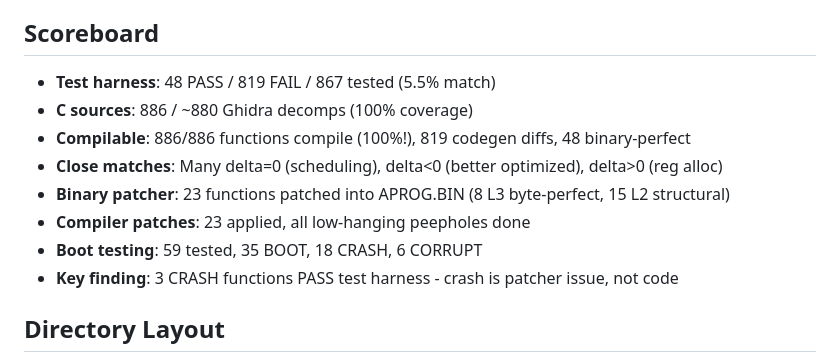
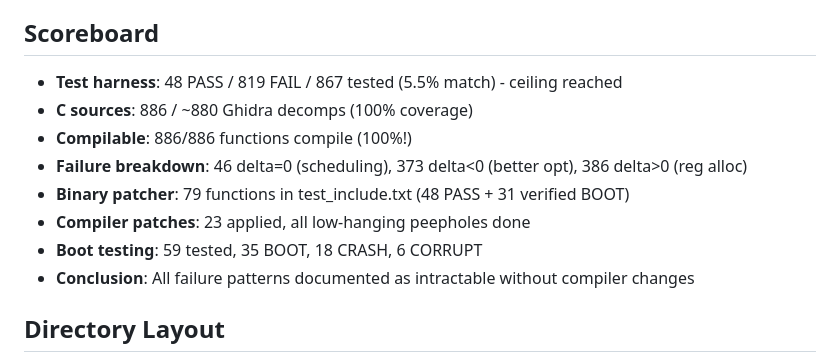
Before and after one commit to AJBats/saturn-daytona-usa-re, a Markdown page: CLAUDE.md, the part around the change. GitHub-like rendering.

Commit message:
Update scoreboard with final numbers
- 48 PASS is ceiling (all patterns documented)
- 79 functions in test_include.txt (48 PASS + 31 BOOT)
- Failure breakdown: 46 delta=0, 373 delta<0, 386 delta>0
- All failure patterns intractable without compiler changes

Co-Authored-By: Claude Opus 4.5 <noreply@anthropic.com>

```diff
--- a/CLAUDE.md
+++ b/CLAUDE.md
@@ -76,14 +76,14 @@ Reverse engineer Sega Saturn Daytona USA (1995) to extract gameplay code (physic
 steering, collision, AI) for transplanting into Daytona USA CCE (1996).
 
 ## Scoreboard
-- **Test harness**: 48 PASS / 819 FAIL / 867 tested (5.5% match)
+- **Test harness**: 48 PASS / 819 FAIL / 867 tested (5.5% match) - ceiling reached
 - **C sources**: 886 / ~880 Ghidra decomps (100% coverage)
-- **Compilable**: 886/886 functions compile (100%!), 819 codegen diffs, 48 binary-perfect
-- **Close matches**: Many delta=0 (scheduling), delta<0 (better optimized), delta>0 (reg alloc)
-- **Binary patcher**: 23 functions patched into APROG.BIN (8 L3 byte-perfect, 15 L2 structural)
+- **Compilable**: 886/886 functions compile (100%!)
+- **Failure breakdown**: 46 delta=0 (scheduling), 373 delta<0 (better opt), 386 delta>0 (reg alloc)
+- **Binary patcher**: 79 functions in test_include.txt (48 PASS + 31 verified BOOT)
 - **Compiler patches**: 23 applied, all low-hanging peepholes done
 - **Boot testing**: 59 tested, 35 BOOT, 18 CRASH, 6 CORRUPT
-- **Key finding**: 3 CRASH functions PASS test harness - crash is patcher issue, not code
+- **Conclusion**: All failure patterns documented as intractable without compiler changes
 
 ## Directory Layout
 - `src/*.c` - Reconstructed C source files (886 functions, 100% compilable)
```
